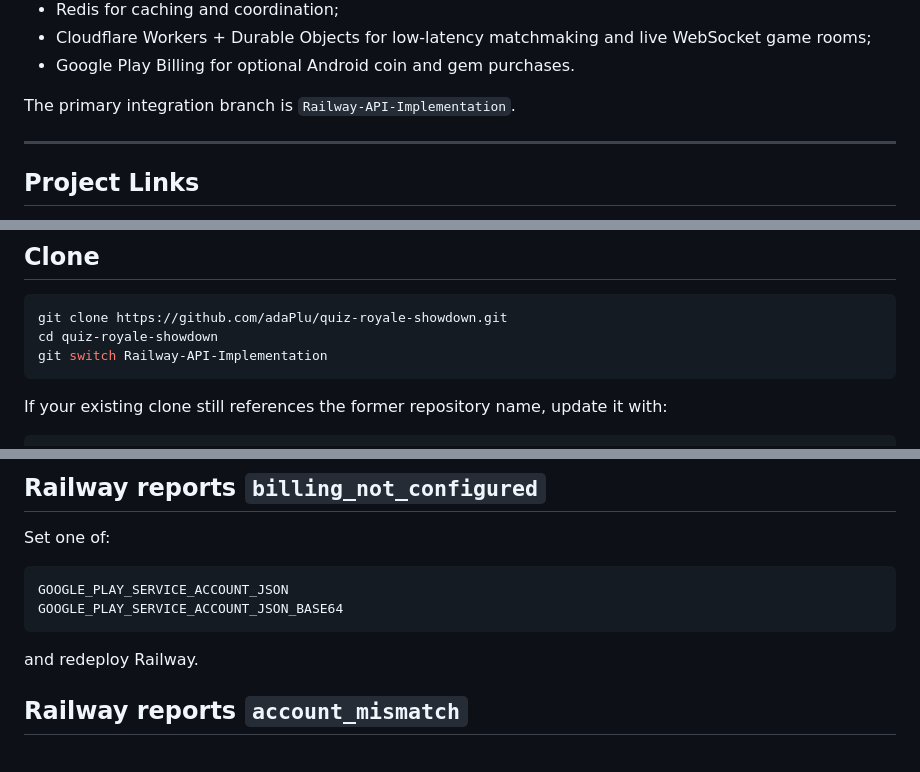
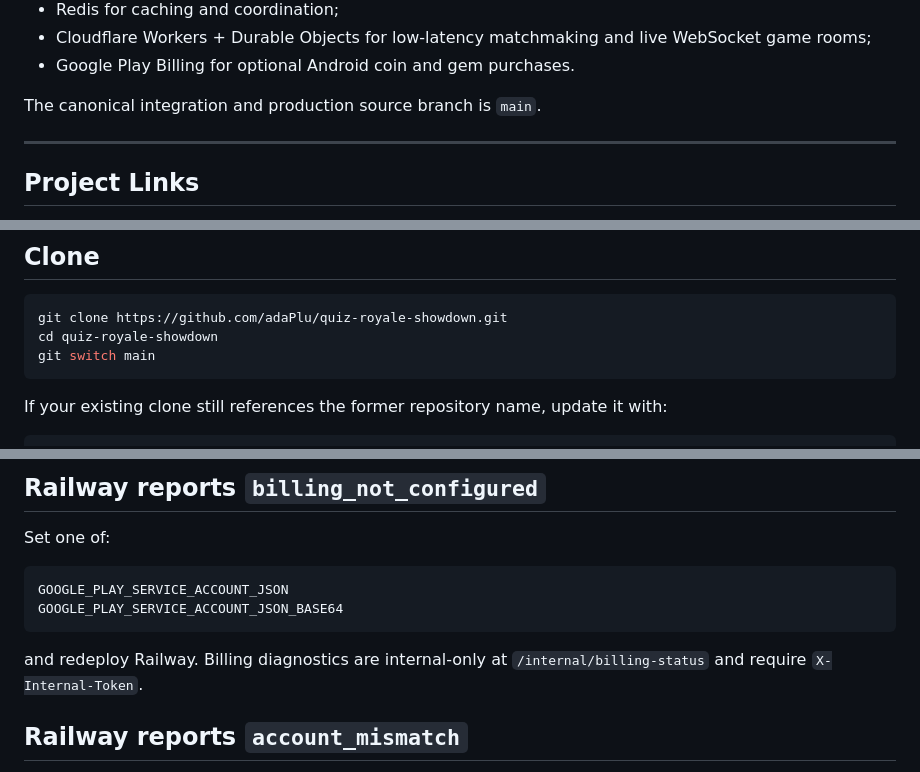
Before and after one commit to adaPlu/quiz-royale-showdown, a Markdown page: README.md, 3 parts joined by grey strips. Rendered like a GitHub page.

````diff
--- a/README.md
+++ b/README.md
@@ -12,7 +12,7 @@ The current application consists of:
 - Cloudflare Workers + Durable Objects for low-latency matchmaking and live WebSocket game rooms;
 - Google Play Billing for optional Android coin and gem purchases.
 
-The primary integration branch is `Railway-API-Implementation`.
+The canonical integration and production source branch is `main`.
 
 ---
 
@@ -512,7 +512,7 @@ Using the project-local Wrangler dependency through `npx` is also supported.
 ```bash
 git clone https://github.com/adaPlu/quiz-royale-showdown.git
 cd quiz-royale-showdown
-git switch Railway-API-Implementation
+git switch main
 ```
 
 If your existing clone still references the former repository name, update it with:
@@ -947,7 +949,7 @@ GOOGLE_PLAY_SERVICE_ACCOUNT_JSON
 GOOGLE_PLAY_SERVICE_ACCOUNT_JSON_BASE64
 ```
 
-and redeploy Railway.
+and redeploy Railway. Billing diagnostics are internal-only at `/internal/billing-status` and require `X-Internal-Token`.
 
 ## Railway reports `account_mismatch`
 
````
Also changed, not shown: other parts of README.md (+17 -15 lines).
